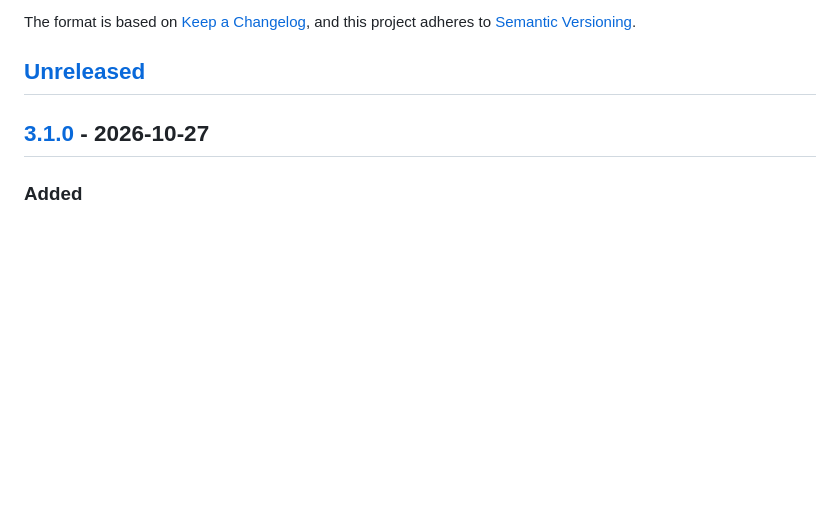
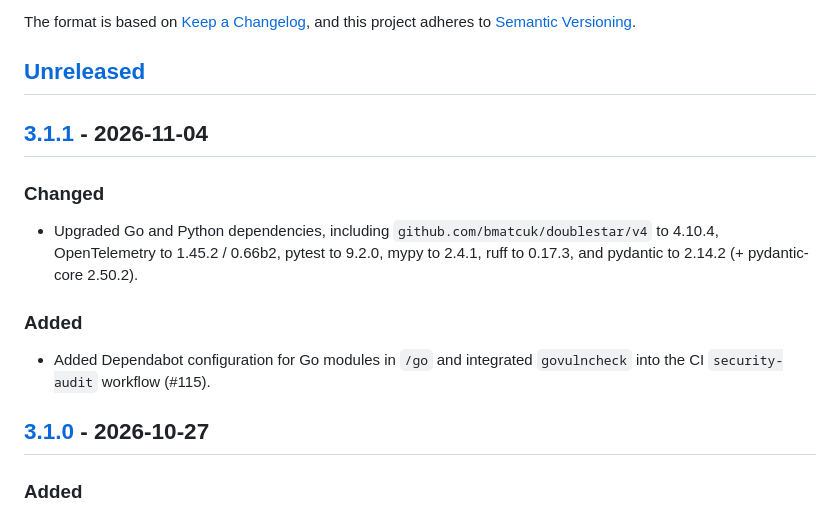
Before and after one commit to algony-tony/mymcp, a Markdown page: CHANGELOG.md, the part around one of its changes. Rendered like a GitHub page; blank space fills up the shorter version.

Commit message:
docs(changelog): document v3.1.1 release

```diff
--- a/CHANGELOG.md
+++ b/CHANGELOG.md
@@ -6,6 +6,14 @@ The format is based on [Keep a Changelog](https://keepachangelog.com/en/1.1.0/),
 and this project adheres to [Semantic Versioning](https://semver.org/spec/v2.0.0.html).
 
 ## [Unreleased]
+
+## [3.1.1] - 2026-11-04
+
+### Changed
+- Upgraded Go and Python dependencies, including `github.com/bmatcuk/doublestar/v4` to 4.10.4, OpenTelemetry to 1.45.2 / 0.66b2, pytest to 9.2.0, mypy to 2.4.1, ruff to 0.17.3, and pydantic to 2.14.2 (+ pydantic-core 2.50.2).
+
+### Added
+- Added Dependabot configuration for Go modules in `/go` and integrated `govulncheck` into the CI `security-audit` workflow (#115).
 
 ## [3.1.0] - 2026-10-27
 
```
Also changed, not shown: other parts of CHANGELOG.md (+2 -1 lines).
